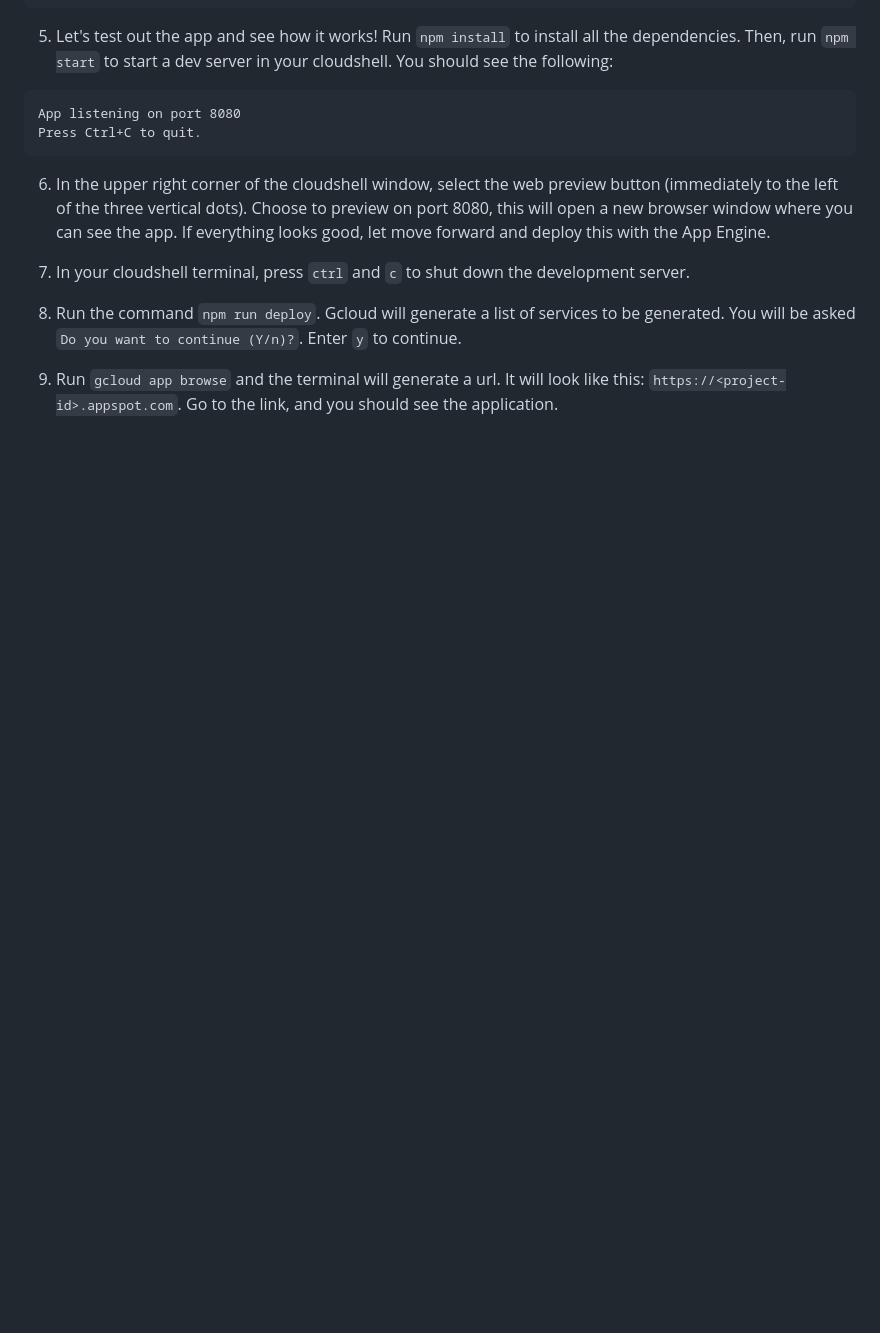
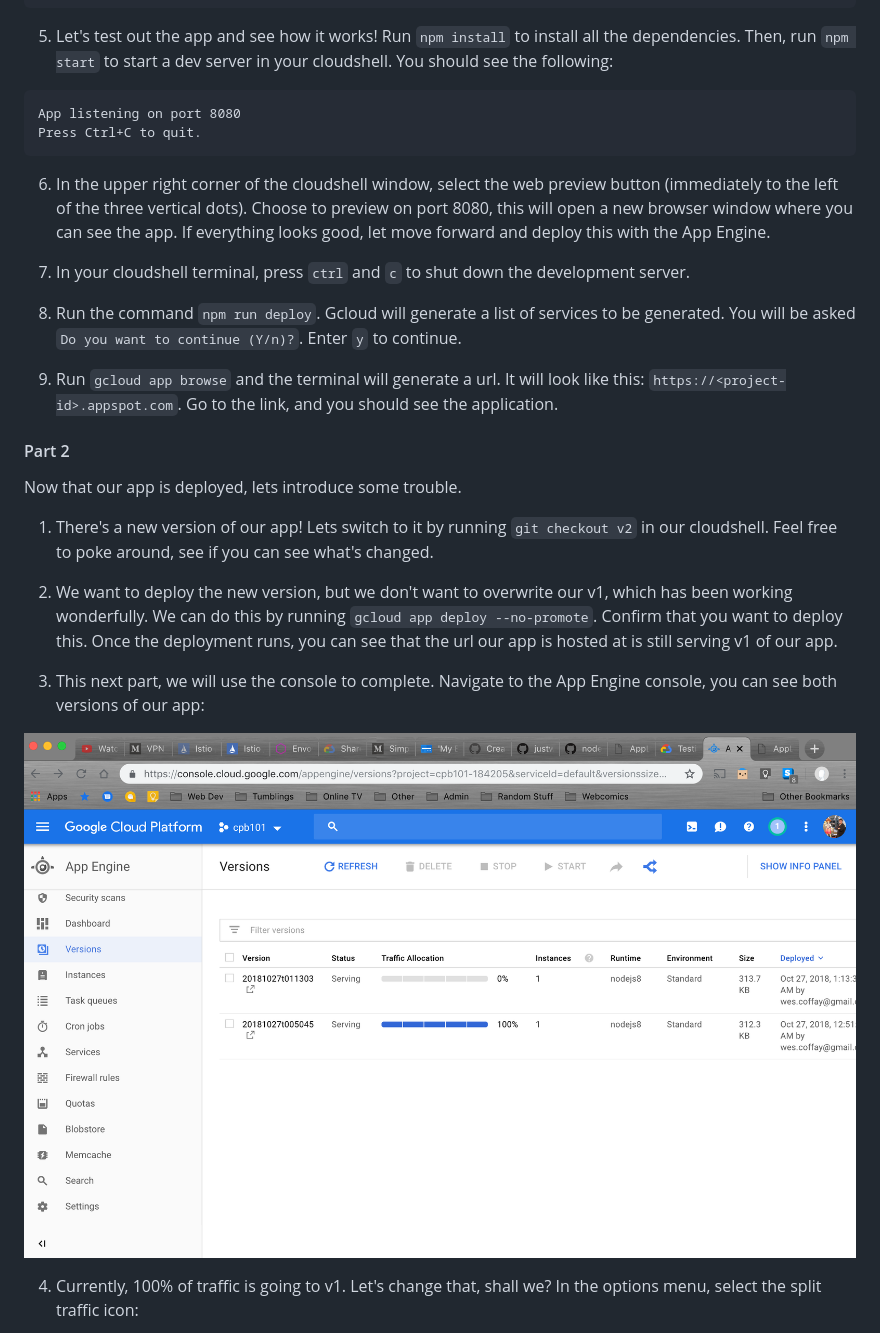
Before and after one commit to keepitsts/GcpCaCertProject3, a Markdown page: README.md, the part around the change printed below. Rendered like a GitHub page; pictures changed too: screenshots/screen1.png (added); blank space fills up the shorter version.

Commit message:
completed part 2

```diff
--- a/README.md
+++ b/README.md
@@ -47,3 +49,17 @@ Press Ctrl+C to quit.
 8. Run the command `npm run deploy`. Gcloud will generate a list of services to be generated. You will be asked `Do you want to continue (Y/n)?`. Enter `y` to continue.
 
 9. Run `gcloud app browse` and the terminal will generate a url. It will look like this: `https://<project-id>.appspot.com`. Go to the link, and you should see the application.
+
+#### Part 2
+Now that our app is deployed, lets introduce some trouble.
+
+1. There's a new version of our app! Lets switch to it by running `git checkout v2` in our cloudshell. Feel free to poke around, see if you can see what's changed.
+
+2. We want to deploy the new version, but we don't want to overwrite our v1, which has been working wonderfully. We can do this by running `gcloud app deploy --no-promote`. Confirm that you want to deploy this. Once the deployment runs, you can see that the url our app is hosted at is still serving v1 of our app.
+
+3. This next part, we will use the console to complete. Navigate to the App Engine console, you can see both versions of our app:
+
+![alt text](./screenshots/screen1.png "App Engine Console")
+
+4. Currently, 100% of traffic is going to v1. Let's change that, shall we? In the options menu, select the split traffic icon:
+
```
Also changed, not shown: other parts of README.md (+19 -0 lines), screenshots/screen2.png (added), screenshots/screen3.png (added), screenshots/screen4.png (added), screenshots/screen5.png (added).
